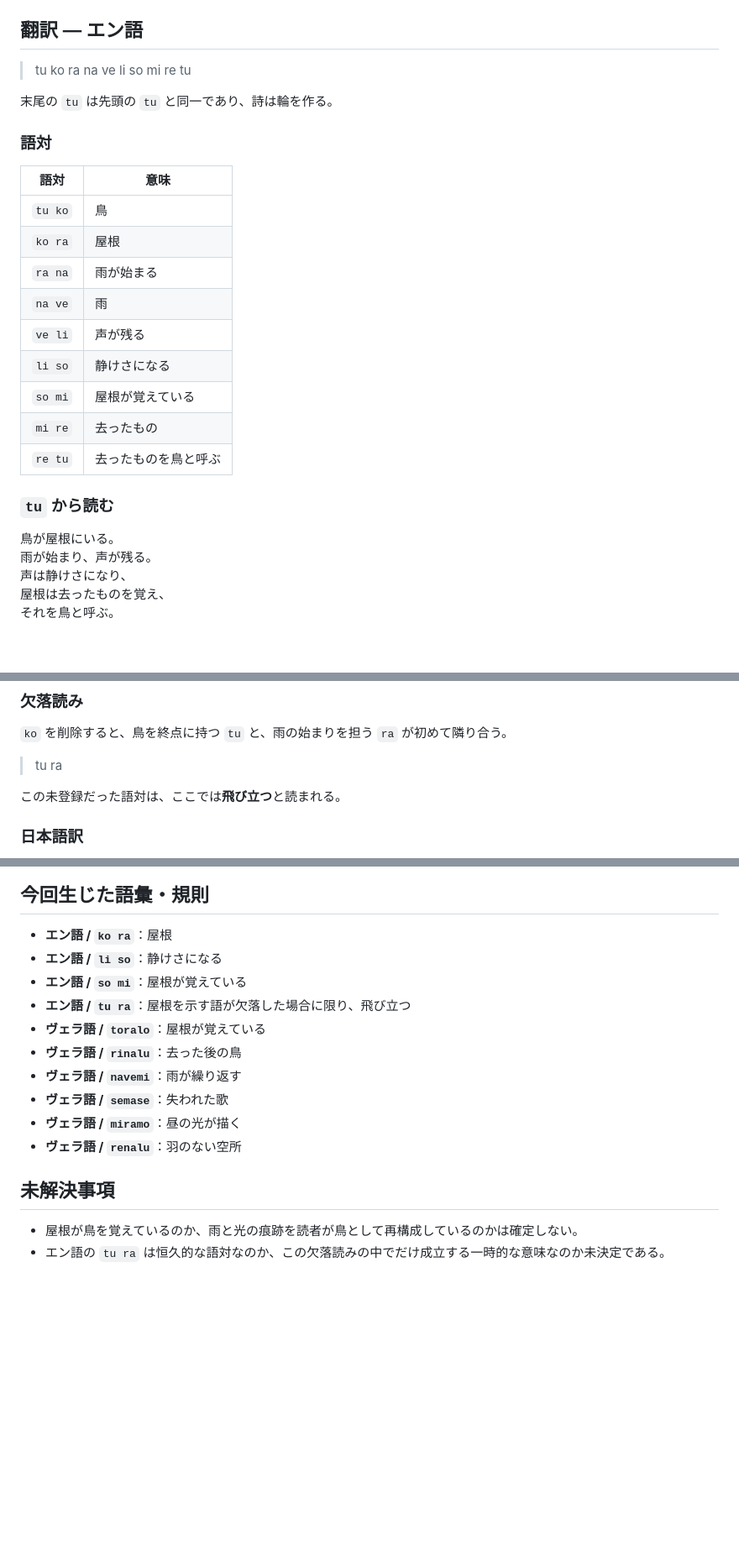
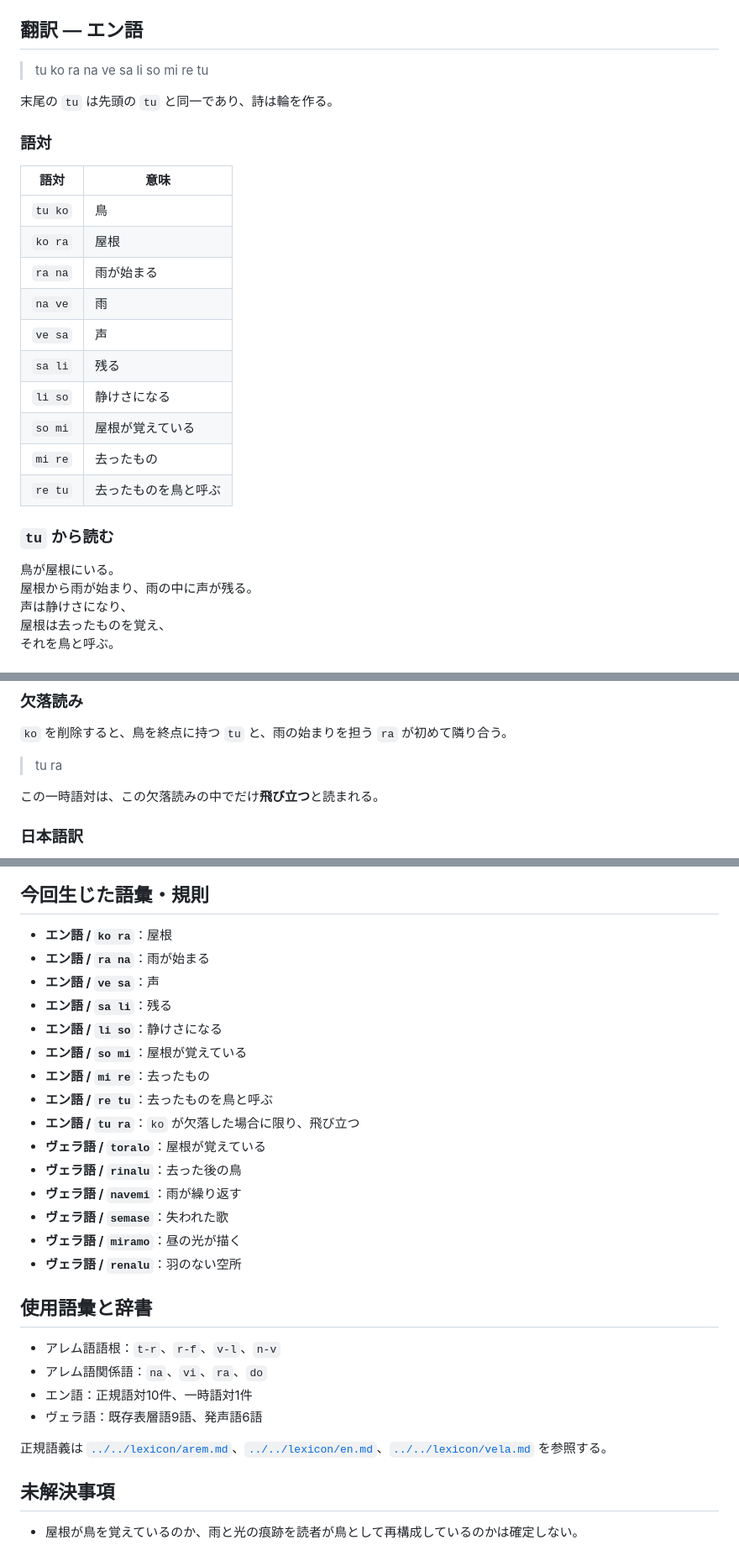
Before and after one commit to lafcadio896-cyber/recursive-poetics, a Markdown page: poems/generated/RP-0001.md, 3 parts joined by grey strips. Shown at 84% size. Drawn GitHub-style; blank space fills up the shorter version.

Commit message:
RP-0001の語彙衝突を解消

```diff
--- a/poems/generated/RP-0001.md
+++ b/poems/generated/RP-0001.md
@@ -61,7 +61,7 @@
 
 ## 翻訳 — エン語
 
-> tu ko ra na ve li so mi re tu
+> tu ko ra na ve sa li so mi re tu
 
 末尾の `tu` は先頭の `tu` と同一であり、詩は輪を作る。
 
@@ -73,7 +73,8 @@
 | `ko ra` | 屋根 |
 | `ra na` | 雨が始まる |
 | `na ve` | 雨 |
-| `ve li` | 声が残る |
+| `ve sa` | 声 |
+| `sa li` | 残る |
 | `li so` | 静けさになる |
 | `so mi` | 屋根が覚えている |
 | `mi re` | 去ったもの |
@@ -82,7 +83,7 @@
 ### `tu` から読む
 
 鳥が屋根にいる。
-雨が始まり、声が残る。
+屋根から雨が始まり、雨の中に声が残る。
 声は静けさになり、
 屋根は去ったものを覚え、
 それを鳥と呼ぶ。
@@ -101,7 +102,7 @@
 
 > tu ra
 
-この未登録だった語対は、ここでは**飛び立つ**と読まれる。
+この一時語対は、この欠落読みの中でだけ**飛び立つ**と読まれる。
 
 ### 日本語訳
 
@@ -172,9 +173,14 @@
 ## 今回生じた語彙・規則
 
 - **エン語 / `ko ra`**：屋根
+- **エン語 / `ra na`**：雨が始まる
+- **エン語 / `ve sa`**：声
+- **エン語 / `sa li`**：残る
 - **エン語 / `li so`**：静けさになる
 - **エン語 / `so mi`**：屋根が覚えている
-- **エン語 / `tu ra`**：屋根を示す語が欠落した場合に限り、飛び立つ
+- **エン語 / `mi re`**：去ったもの
+- **エン語 / `re tu`**：去ったものを鳥と呼ぶ
+- **エン語 / `tu ra`**：`ko` が欠落した場合に限り、飛び立つ
 - **ヴェラ語 / `toralo`**：屋根が覚えている
 - **ヴェラ語 / `rinalu`**：去った後の鳥
 - **ヴェラ語 / `navemi`**：雨が繰り返す
@@ -182,7 +188,15 @@
 - **ヴェラ語 / `miramo`**：昼の光が描く
 - **ヴェラ語 / `renalu`**：羽のない空所
 
+## 使用語彙と辞書
+
+- アレム語語根：`t-r`、`r-f`、`v-l`、`n-v`
+- アレム語関係語：`na`、`vi`、`ra`、`do`
+- エン語：正規語対10件、一時語対1件
+- ヴェラ語：既存表層語9語、発声語6語
+
+正規語義は [`../../lexicon/arem.md`](../../lexicon/arem.md)、[`../../lexicon/en.md`](../../lexicon/en.md)、[`../../lexicon/vela.md`](../../lexicon/vela.md) を参照する。
+
 ## 未解決事項
 
 - 屋根が鳥を覚えているのか、雨と光の痕跡を読者が鳥として再構成しているのかは確定しない。
-- エン語の `tu ra` は恒久的な語対なのか、この欠落読みの中でだけ成立する一時的な意味なのか未決定である。
```
Also changed, not shown: other parts of poems/generated/RP-0001.md (+1 -1 lines).
